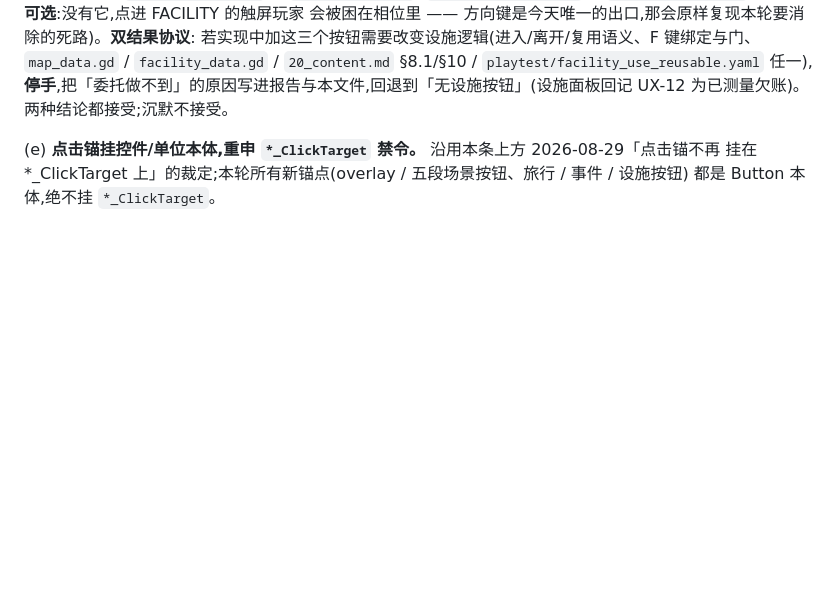
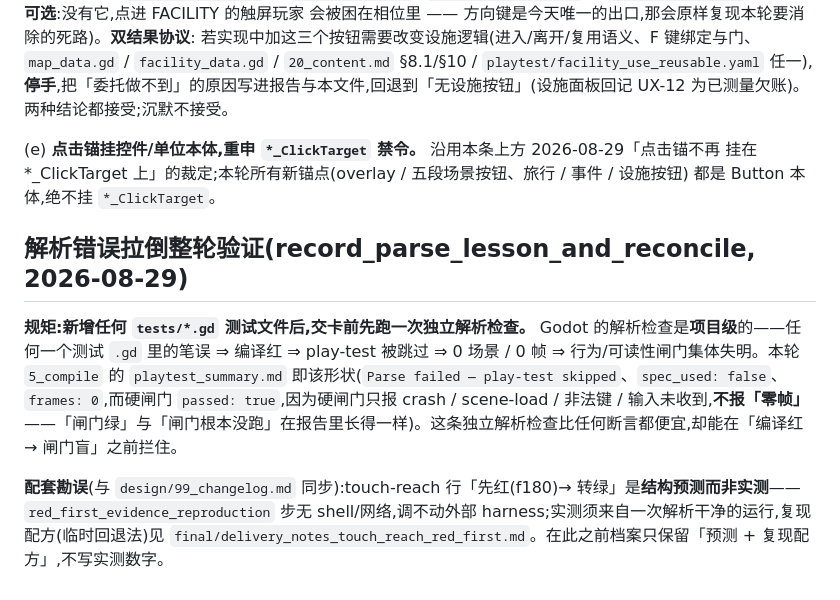
Before and after one commit to linxuhao/jinyong-heroes, a Markdown page: design/90_decisions.md, the part around the change. Rendered like a GitHub page; blank space fills up the shorter version.

Commit message:
dpe_game/t_impl: record_parse_lesson_and_reconcile [jinyong-touch] (2 file(s))

```diff
--- a/design/90_decisions.md
+++ b/design/90_decisions.md
@@ -366,3 +366,9 @@ Button,只委托到既有设施的具名 handler:`FacilityEnterButton` 镜像 F
 (e) **点击锚挂控件/单位本体,重申 `*_ClickTarget` 禁令。** 沿用本条上方 2026-08-29「点击锚不再
 挂在 *_ClickTarget 上」的裁定;本轮所有新锚点(overlay / 五段场景按钮、旅行 / 事件 / 设施按钮)
 都是 Button 本体,绝不挂 `*_ClickTarget`。
+
+## 解析错误拉倒整轮验证(record_parse_lesson_and_reconcile, 2026-08-29)
+
+**规矩:新增任何 `tests/*.gd` 测试文件后,交卡前先跑一次独立解析检查。** Godot 的解析检查是**项目级**的——任何一个测试 `.gd` 里的笔误 ⇒ 编译红 ⇒ play-test 被跳过 ⇒ 0 场景 / 0 帧 ⇒ 行为/可读性闸门集体失明。本轮 `5_compile` 的 `playtest_summary.md` 即该形状(`Parse failed — play-test skipped`、`spec_used: false`、`frames: 0`,而硬闸门 `passed: true`,因为硬闸门只报 crash / scene-load / 非法键 / 输入未收到,**不报「零帧」**——「闸门绿」与「闸门根本没跑」在报告里长得一样)。这条独立解析检查比任何断言都便宜,却能在「编译红 → 闸门盲」之前拦住。
+
+**配套勘误**(与 `design/99_changelog.md` 同步):touch-reach 行「先红(f180)→ 转绿」是**结构预测而非实测**——`red_first_evidence_reproduction` 步无 shell/网络,调不动外部 harness;实测须来自一次解析干净的运行,复现配方(临时回退法)见 `final/delivery_notes_touch_reach_red_first.md`。在此之前档案只保留「预测 + 复现配方」,不写实测数字。
```
Also changed, not shown: design/99_changelog.md (+2 -0 lines).
